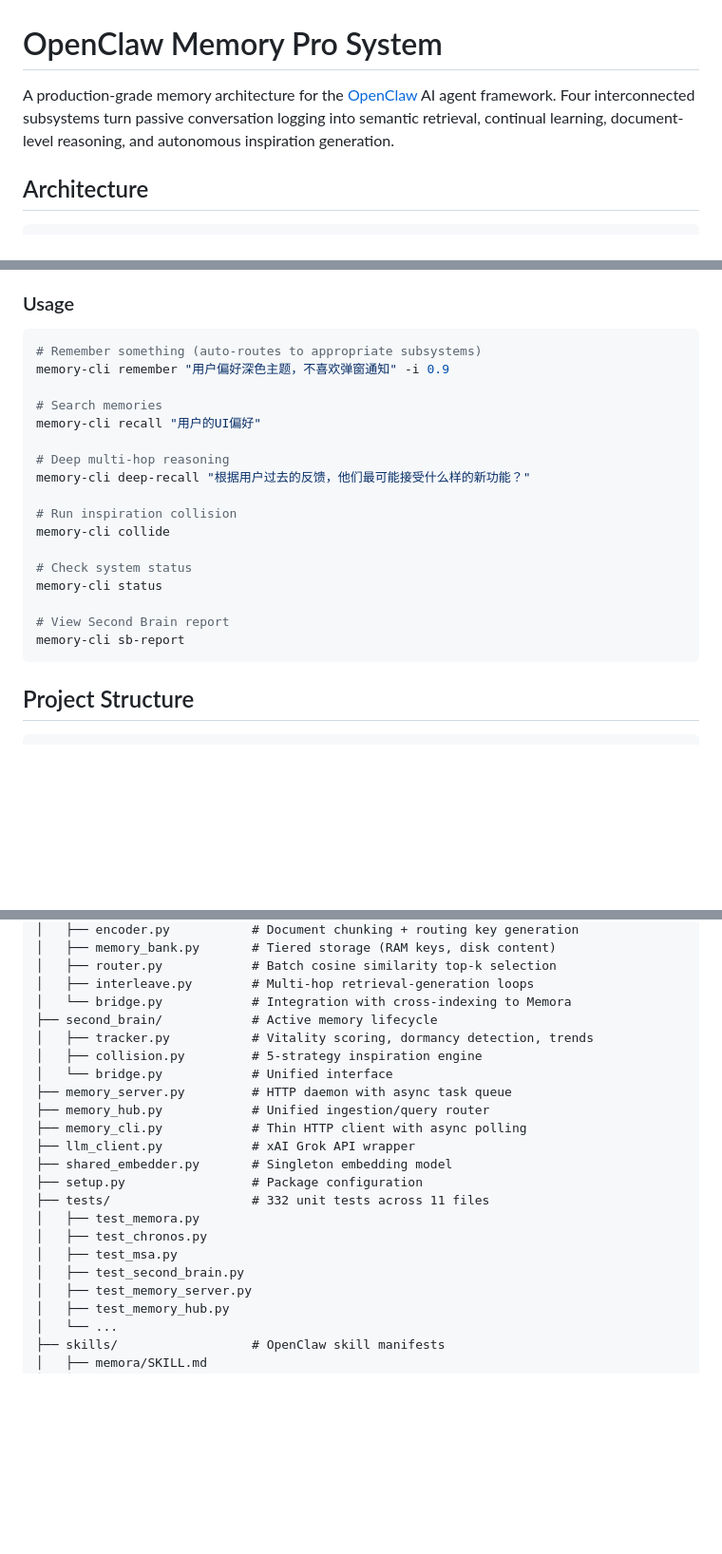
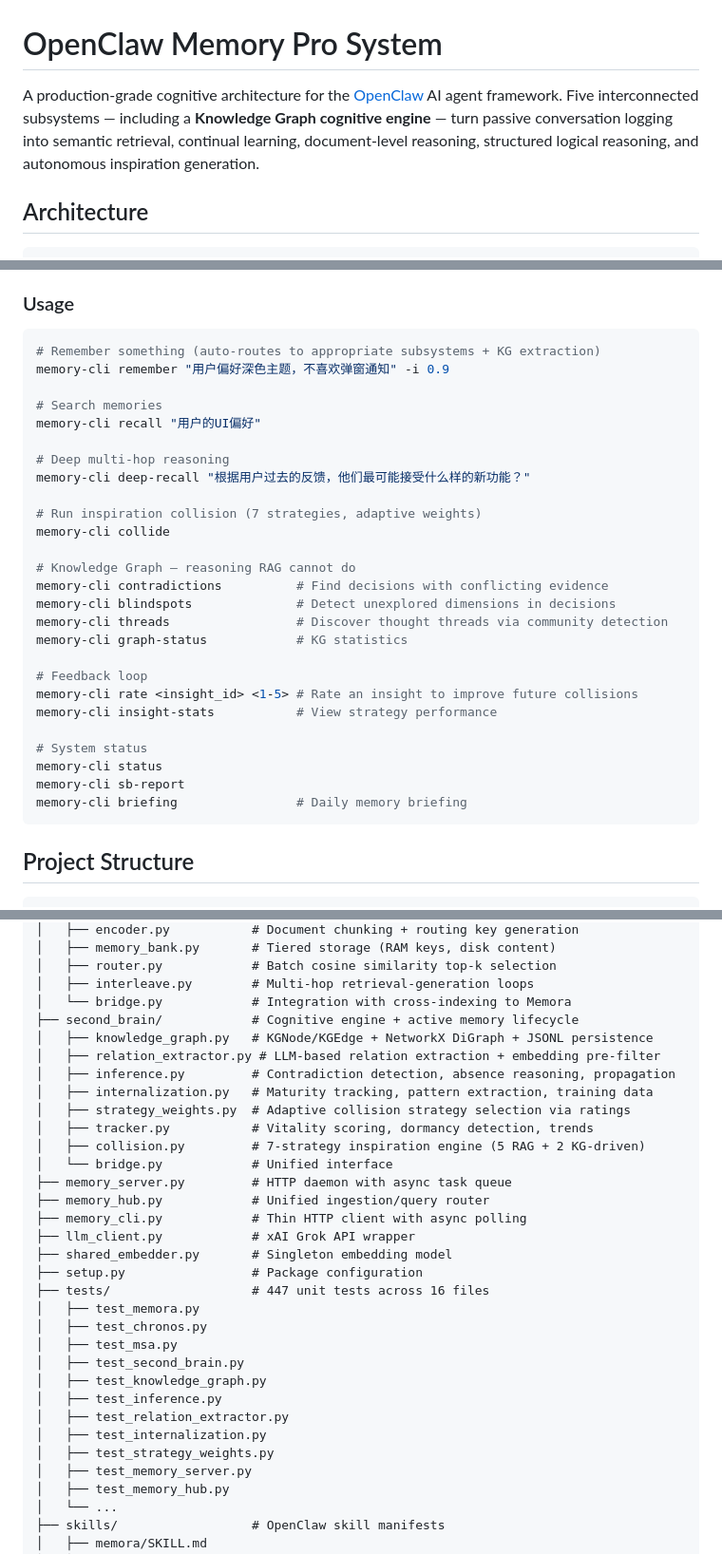
Before and after one commit to FluffyAIcode/openclaw-memory-pro-system, a Markdown page: README.md, 3 parts joined by grey strips. Shown at 95% size. Rendered like a GitHub page; blank space fills up the shorter version.

````diff
--- a/README.md
+++ b/README.md
@@ -1,6 +1,6 @@
 # OpenClaw Memory Pro System
 
-A production-grade memory architecture for the [OpenClaw](https://github.com/nicholasgasior/openclaw) AI agent framework. Four interconnected subsystems turn passive conversation logging into semantic retrieval, continual learning, document-level reasoning, and autonomous inspiration generation.
+A production-grade cognitive architecture for the [OpenClaw](https://github.com/nicholasgasior/openclaw) AI agent framework. Five interconnected subsystems — including a **Knowledge Graph cognitive engine** — turn passive conversation logging into semantic retrieval, continual learning, document-level reasoning, structured logical reasoning, and autonomous inspiration generation.
 
 ## Architecture
 
@@ -147,7 +197,7 @@ The server loads the SentenceTransformer model once (~3s), then serves all reque
 ### Usage
 
 ```bash
-# Remember something (auto-routes to appropriate subsystems)
+# Remember something (auto-routes to appropriate subsystems + KG extraction)
 memory-cli remember "用户偏好深色主题，不喜欢弹窗通知" -i 0.9
 
 # Search memories
@@ -156,14 +206,23 @@ memory-cli recall "用户的UI偏好"
 # Deep multi-hop reasoning
 memory-cli deep-recall "根据用户过去的反馈，他们最可能接受什么样的新功能？"
 
-# Run inspiration collision
+# Run inspiration collision (7 strategies, adaptive weights)
 memory-cli collide
 
-# Check system status
+# Knowledge Graph — reasoning RAG cannot do
+memory-cli contradictions          # Find decisions with conflicting evidence
+memory-cli blindspots              # Detect unexplored dimensions in decisions
+memory-cli threads                 # Discover thought threads via community detection
+memory-cli graph-status            # KG statistics
+
+# Feedback loop
+memory-cli rate <insight_id> <1-5> # Rate an insight to improve future collisions
+memory-cli insight-stats           # View strategy performance
+
+# System status
 memory-cli status
-
-# View Second Brain report
 memory-cli sb-report
+memory-cli briefing                # Daily memory briefing
 ```
 
 ## Project Structure
@@ -189,9 +248,14 @@ memory-cli sb-report
 │   ├── router.py            # Batch cosine similarity top-k selection
 │   ├── interleave.py        # Multi-hop retrieval-generation loops
 │   └── bridge.py            # Integration with cross-indexing to Memora
-├── second_brain/            # Active memory lifecycle
+├── second_brain/            # Cognitive engine + active memory lifecycle
+│   ├── knowledge_graph.py   # KGNode/KGEdge + NetworkX DiGraph + JSONL persistence
+│   ├── relation_extractor.py # LLM-based relation extraction + embedding pre-filter
+│   ├── inference.py         # Contradiction detection, absence reasoning, propagation
+│   ├── internalization.py   # Maturity tracking, pattern extraction, training data
+│   ├── strategy_weights.py  # Adaptive collision strategy selection via ratings
 │   ├── tracker.py           # Vitality scoring, dormancy detection, trends
-│   ├── collision.py         # 5-strategy inspiration engine
+│   ├── collision.py         # 7-strategy inspiration engine (5 RAG + 2 KG-driven)
 │   └── bridge.py            # Unified interface
 ├── memory_server.py         # HTTP daemon with async task queue
 ├── memory_hub.py            # Unified ingestion/query router
@@ -199,11 +263,16 @@ memory-cli sb-report
 ├── llm_client.py            # xAI Grok API wrapper
 ├── shared_embedder.py       # Singleton embedding model
 ├── setup.py                 # Package configuration
-├── tests/                   # 332 unit tests across 11 files
+├── tests/                   # 447 unit tests across 16 files
 │   ├── test_memora.py
 │   ├── test_chronos.py
 │   ├── test_msa.py
 │   ├── test_second_brain.py
+│   ├── test_knowledge_graph.py
+│   ├── test_inference.py
+│   ├── test_relation_extractor.py
+│   ├── test_internalization.py
+│   ├── test_strategy_weights.py
 │   ├── test_memory_server.py
 │   ├── test_memory_hub.py
 │   └── ...
````
Also changed, not shown: other parts of README.md (+62 -12 lines).
